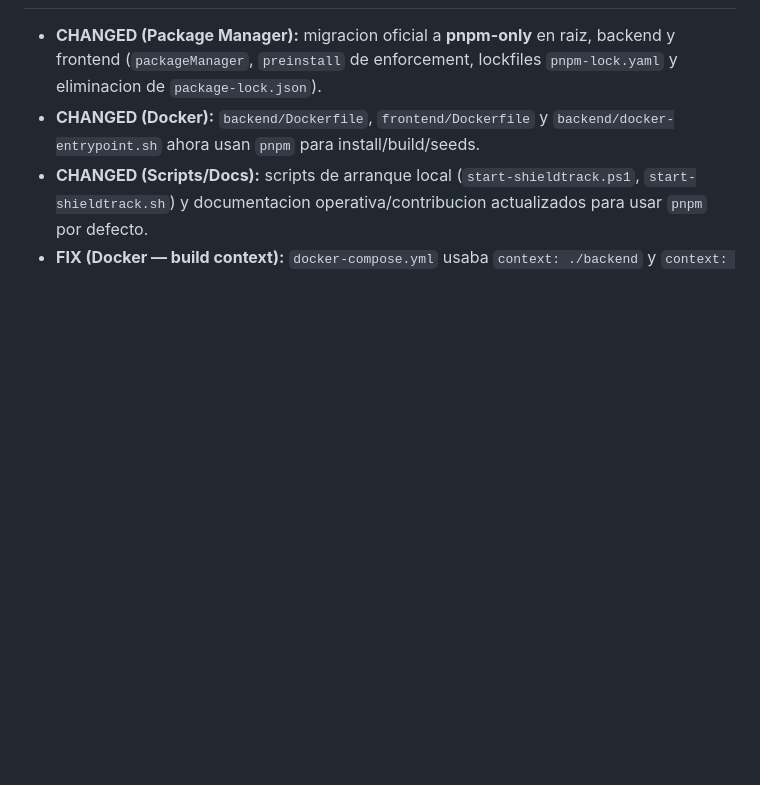
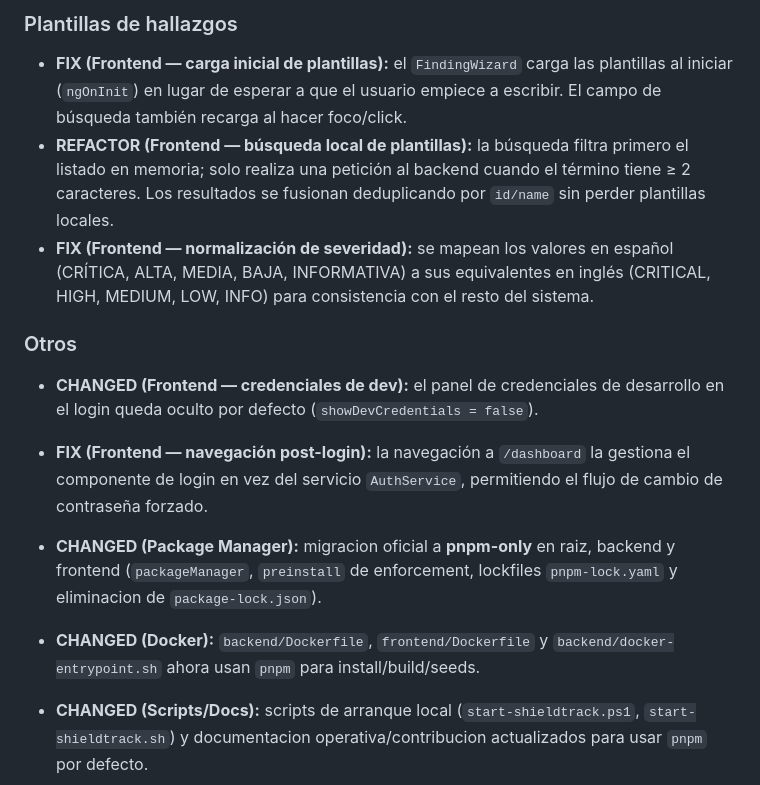
Before and after one commit to cdc-netics/ShiedTrack, a Markdown page: CHANGELOG.md, the part around one of its changes. Rendered like a GitHub page; blank space fills up the shorter version.

Commit message:
feat: update changelog for version 2.4.0 with new user management features, fixes, and improvements

```diff
--- a/CHANGELOG.md
+++ b/CHANGELOG.md
@@ -9,3 +40,13 @@ y este proyecto adhiere a [Semantic Versioning](https://semver.org/lang/es/).
+### Plantillas de hallazgos
+
+- **FIX (Frontend — carga inicial de plantillas):** el `FindingWizard` carga las plantillas al iniciar (`ngOnInit`) en lugar de esperar a que el usuario empiece a escribir. El campo de búsqueda también recarga al hacer foco/click.
+- **REFACTOR (Frontend — búsqueda local de plantillas):** la búsqueda filtra primero el listado en memoria; solo realiza una petición al backend cuando el término tiene ≥ 2 caracteres. Los resultados se fusionan deduplicando por `id/name` sin perder plantillas locales.
+- **FIX (Frontend — normalización de severidad):** se mapean los valores en español (CRÍTICA, ALTA, MEDIA, BAJA, INFORMATIVA) a sus equivalentes en inglés (CRITICAL, HIGH, MEDIUM, LOW, INFO) para consistencia con el resto del sistema.
+
+### Otros
+
+- **CHANGED (Frontend — credenciales de dev):** el panel de credenciales de desarrollo en el login queda oculto por defecto (`showDevCredentials = false`).
+- **FIX (Frontend — navegación post-login):** la navegación a `/dashboard` la gestiona el componente de login en vez del servicio `AuthService`, permitiendo el flujo de cambio de contraseña forzado.
 
 - **CHANGED (Package Manager):** migracion oficial a **pnpm-only** en raiz, backend y frontend (`packageManager`, `preinstall` de enforcement, lockfiles `pnpm-lock.yaml` y eliminacion de `package-lock.json`).
 - **CHANGED (Docker):** `backend/Dockerfile`, `frontend/Dockerfile` y `backend/docker-entrypoint.sh` ahora usan `pnpm` para install/build/seeds.
```
Also changed, not shown: other parts of CHANGELOG.md (+31 -0 lines).
